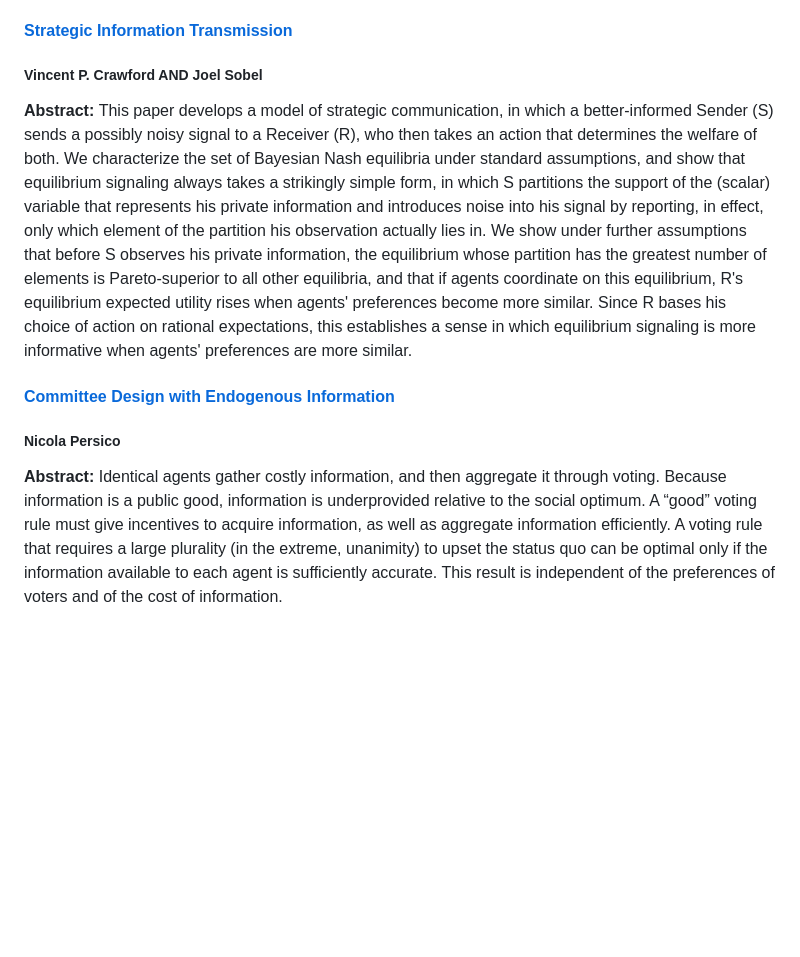
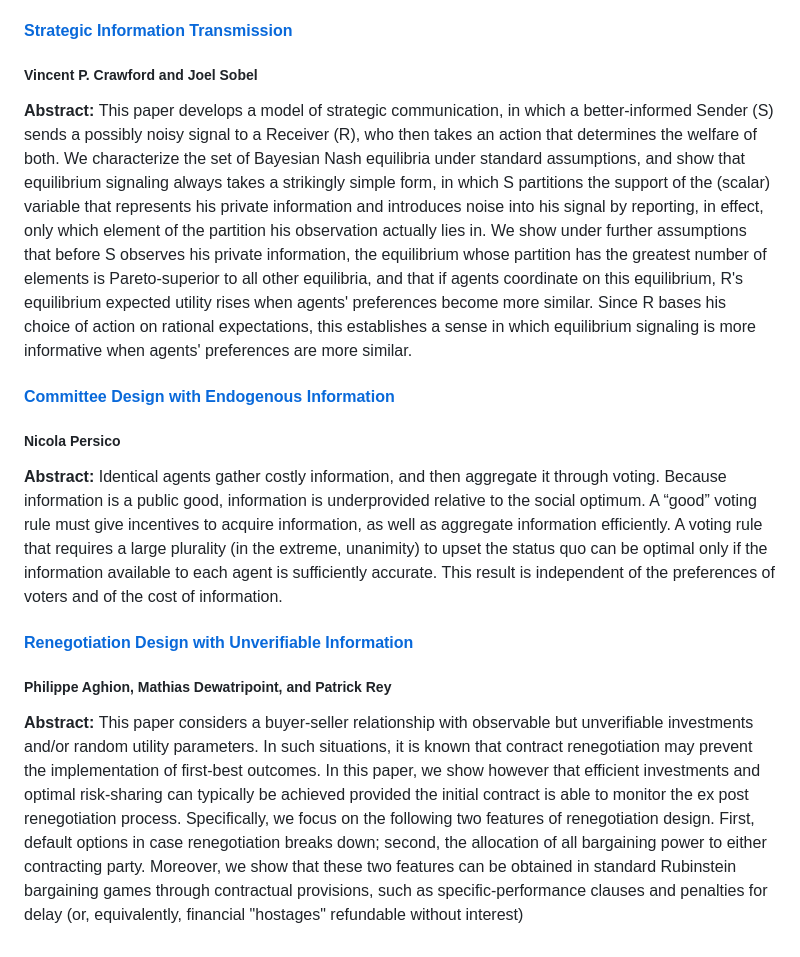
Before and after one commit to aryan-arora-01/YaleReadingGroup.github.io, a Markdown page: README.md, the part around the change. Rendered like a GitHub page; blank space fills up the shorter version.

```diff
--- a/README.md
+++ b/README.md
@@ -56,13 +56,17 @@ To vote on a paper for next week please visit this link:
 
 
 #### <a href= "https://www.brown.edu/Departments/Economics/Faculty/Glenn_Loury/louryhomepage/teaching/Ec%20237/Crawford%20and%20Sobel%20(Ecta%201982).pdf"> Strategic Information Transmission </a>
-##### Vincent P. Crawford AND Joel Sobel
+##### Vincent P. Crawford and Joel Sobel
 
 <b> Abstract: </b> This paper develops a model of strategic communication, in which a better-informed Sender (S) sends a possibly noisy signal to a Receiver (R), who then takes an action that determines the welfare of both. We characterize the set of Bayesian Nash equilibria under standard assumptions, and show that equilibrium signaling always takes a strikingly simple form, in which S partitions the support of the (scalar) variable that represents his private information and introduces noise into his signal by reporting, in effect, only which element of the partition his observation actually lies in. We show under further assumptions that before S observes his private information, the equilibrium whose partition has the greatest number of elements is Pareto-superior to all other equilibria, and that if agents coordinate on this equilibrium, R's equilibrium expected utility rises when agents' preferences become more similar. Since R bases his choice of action on rational expectations, this establishes a sense in which equilibrium signaling is more informative when agents' preferences are more similar.
-
 
 
 #### <a href= "https://www.brown.edu/Departments/Economics/Faculty/Glenn_Loury/louryhomepage/teaching/Ec%20237/Crawford%20and%20Sobel%20(Ecta%201982).pdf](https://nicolapersico.com/files/roes7406.pdf"> Committee Design with Endogenous Information </a>
 ##### Nicola Persico
 
 <b> Abstract: </b> Identical agents gather costly information, and then aggregate it through voting. Because information is a public good, information is underprovided relative to the social optimum. A “good” voting rule must give incentives to acquire information, as well as aggregate information efficiently. A voting rule that requires a large plurality (in the extreme, unanimity) to upset the status quo can be optimal only if the information available to each agent is sufficiently accurate. This result is independent of the preferences of voters and of the cost of information.
+
+#### <a href= "https://www.brown.edu/Departments/Economics/Faculty/Glenn_Loury/louryhomepage/teaching/Ec%20237/Crawford%20and%20Sobel%20(Ecta%201982).pdf"> Renegotiation Design with Unverifiable Information </a>
+#####  Philippe Aghion, Mathias Dewatripoint, and Patrick Rey
+
+<b> Abstract: </b> This paper considers a buyer-seller relationship with observable but unverifiable investments and/or random utility parameters. In such situations, it is known that contract renegotiation may prevent the implementation of first-best outcomes. In this paper, we show however that efficient investments and optimal risk-sharing can typically be achieved provided the initial contract is able to monitor the ex post renegotiation process. Specifically, we focus on the following two features of renegotiation design. First, default options in case renegotiation breaks down; second, the allocation of all bargaining power to either contracting party. Moreover, we show that these two features can be obtained in standard Rubinstein bargaining games through contractual provisions, such as specific-performance clauses and penalties for delay (or, equivalently, financial "hostages" refundable without interest)
```
